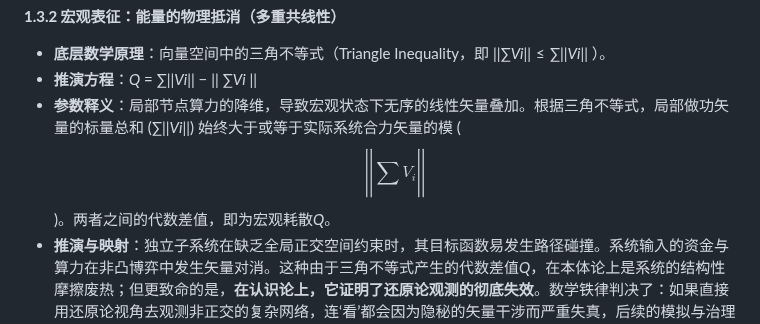
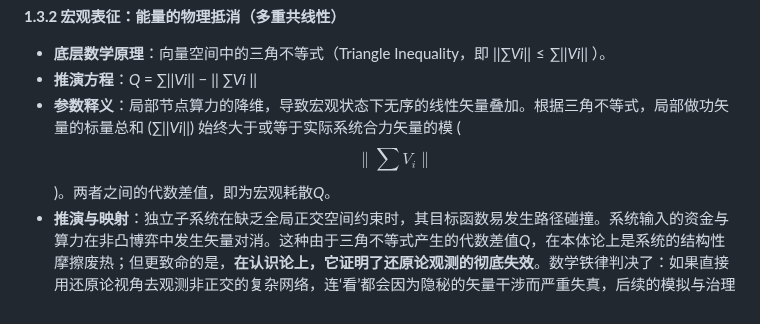
Before and after one commit to GritMeng/Value-Chain-Physics, a Markdown page: holographic-anti-entropy-book.md, the part around the change. Drawn GitHub-style.

```diff
--- a/holographic-anti-entropy-book.md
+++ b/holographic-anti-entropy-book.md
@@ -122,7 +122,7 @@
 
 - **底层数学原理**：向量空间中的三角不等式（Triangle Inequality，即 ||∑*Vi*|| ≤ ∑||*Vi*|| ）。
 - **推演方程**：*Q* = ∑||*Vi*|| − || ∑*Vi* ||
-- **参数释义**：局部节点算力的降维，导致宏观状态下无序的线性矢量叠加。根据三角不等式，局部做功矢量的标量总和 (∑||*Vi*||) 始终大于或等于实际系统合力矢量的模 ($$\left| \left| \sum_{}^{}V_{i} \right| \right|$$)。两者之间的代数差值，即为宏观耗散*Q*。
+- **参数释义**：局部节点算力的降维，导致宏观状态下无序的线性矢量叠加。根据三角不等式，局部做功矢量的标量总和 (∑||*Vi*||) 始终大于或等于实际系统合力矢量的模 ($$\|\sum V_i\|$$)。两者之间的代数差值，即为宏观耗散*Q*。
 - **推演与映射**：独立子系统在缺乏全局正交空间约束时，其目标函数易发生路径碰撞。系统输入的资金与算力在非凸博弈中发生矢量对消。这种由于三角不等式产生的代数差值*Q*，在本体论上是系统的结构性摩擦废热；但更致命的是，**在认识论上，它证明了还原论观测的彻底失效**。数学铁律判决了：如果直接用还原论视角去观测非正交的复杂网络，连‘看’都会因为隐秘的矢量干涉而严重失真，后续的模拟与治理必然是盲目的灾难。
 
 **1.3.3 统御的前置动作：正交化、粗粒化与黑箱化的代数同构**
```
